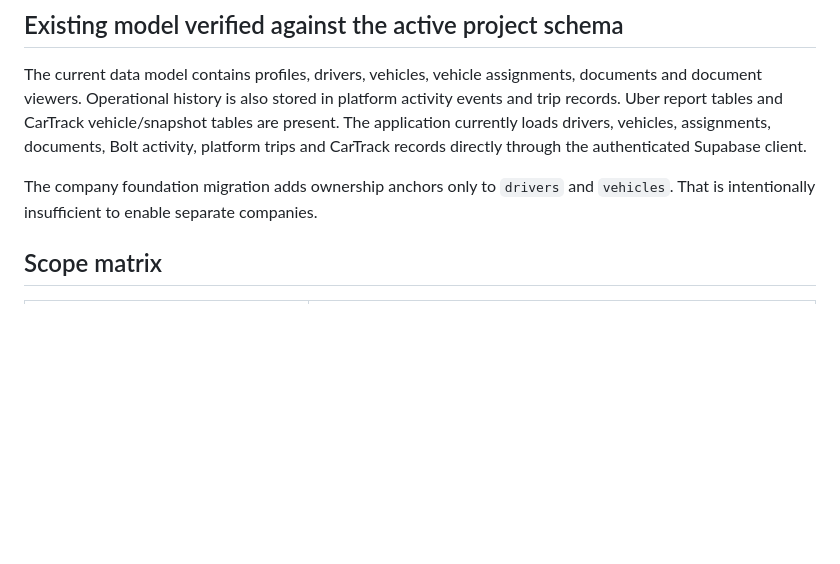
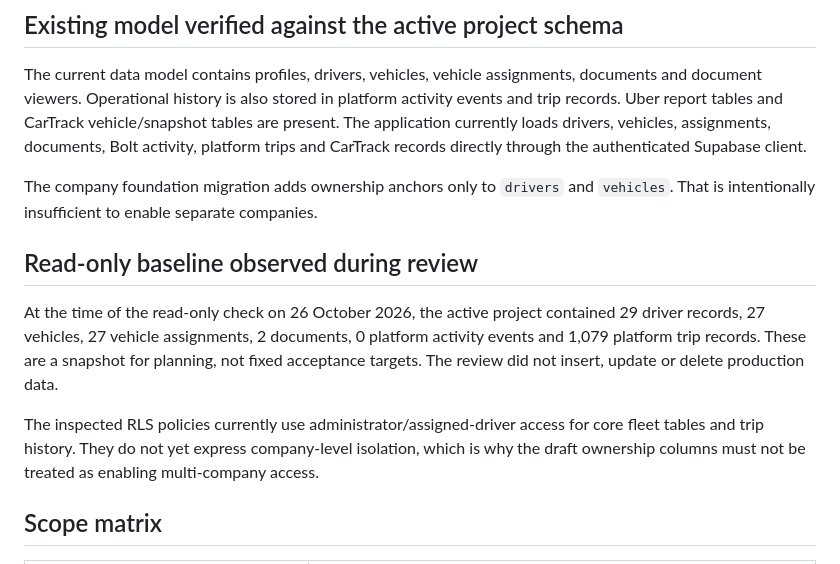
Before and after one commit to simplicity2take-ui/simplicity2take-fleet, a Markdown page: docs/multi-company-access-design.md, the part around the change. Rendered like a GitHub page; blank space fills up the shorter version.

Commit message:
docs: record read-only baseline and current access model

```diff
--- a/docs/multi-company-access-design.md
+++ b/docs/multi-company-access-design.md
@@ -7,6 +7,12 @@ Status: design review only. No production schema or application code is changed
 The current data model contains profiles, drivers, vehicles, vehicle assignments, documents and document viewers. Operational history is also stored in platform activity events and trip records. Uber report tables and CarTrack vehicle/snapshot tables are present. The application currently loads drivers, vehicles, assignments, documents, Bolt activity, platform trips and CarTrack records directly through the authenticated Supabase client.
 
 The company foundation migration adds ownership anchors only to `drivers` and `vehicles`. That is intentionally insufficient to enable separate companies.
+
+## Read-only baseline observed during review
+
+At the time of the read-only check on 26 October 2026, the active project contained 29 driver records, 27 vehicles, 27 vehicle assignments, 2 documents, 0 platform activity events and 1,079 platform trip records. These are a snapshot for planning, not fixed acceptance targets. The review did not insert, update or delete production data.
+
+The inspected RLS policies currently use administrator/assigned-driver access for core fleet tables and trip history. They do not yet express company-level isolation, which is why the draft ownership columns must not be treated as enabling multi-company access.
 
 ## Scope matrix
 
```
